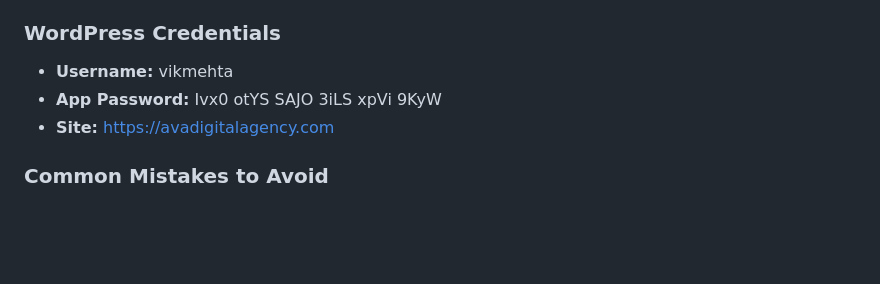
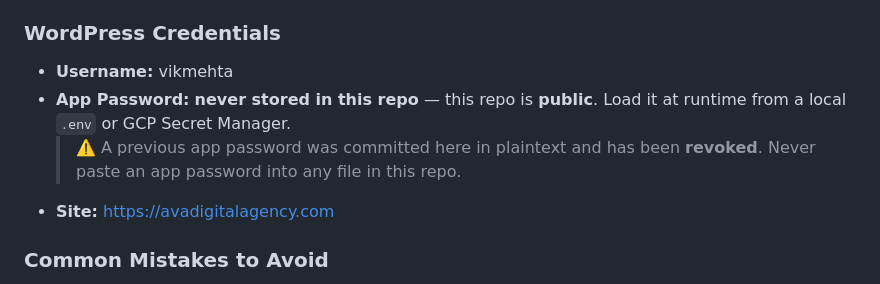
Before and after one commit to vikmehta333/ava-website, a Markdown page: docs/PAGE_CREATION_GUIDE.md, the part around the change. Rendered like a GitHub page; blank space fills up the shorter version.

```diff
--- a/docs/PAGE_CREATION_GUIDE.md
+++ b/docs/PAGE_CREATION_GUIDE.md
@@ -151,7 +151,8 @@ Authorization: Basic [username]:[app_password]
 
 ### WordPress Credentials
 - **Username:** vikmehta
-- **App Password:** Ivx0 otYS SAJO 3iLS xpVi 9KyW
+- **App Password:** **never stored in this repo** — this repo is **public**. Load it at runtime from a local `.env` or GCP Secret Manager.
+  > ⚠️ A previous app password was committed here in plaintext and has been **revoked**. Never paste an app password into any file in this repo.
 - **Site:** https://avadigitalagency.com
 
 ### Common Mistakes to Avoid
```
Also changed, not shown: docs/BLOG_POST_CHECKLIST.md (+2 -1 lines).
